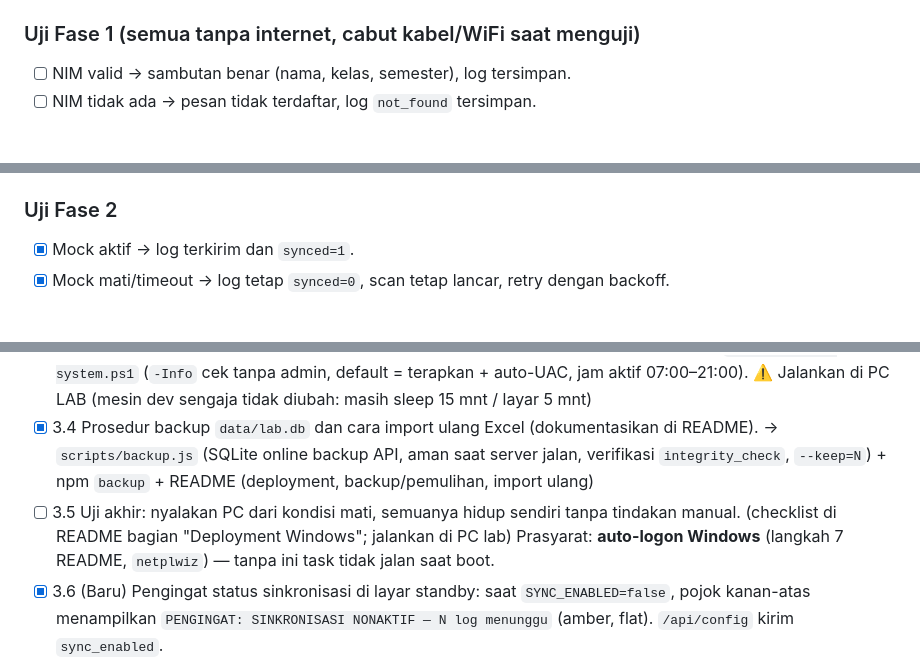
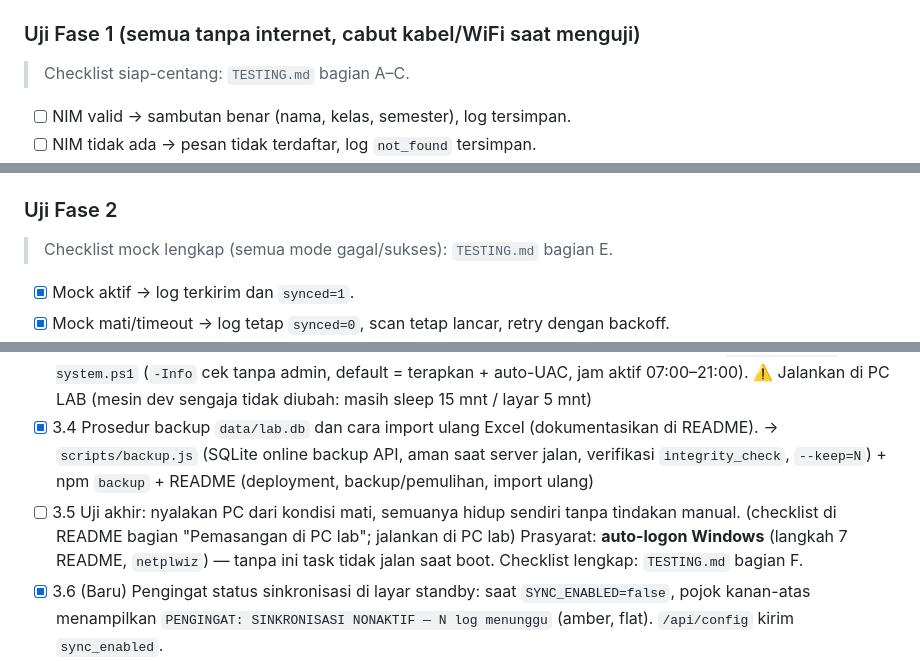
Before and after one commit to Zizarinr/lab_traffic_tracker, a Markdown page: docs/tasks.md, 3 parts joined by grey strips. GitHub-like rendering; blank space fills up the shorter version.

```diff
--- a/docs/tasks.md
+++ b/docs/tasks.md
@@ -10,6 +10,7 @@
 - [x] 1.7 (Tambahan) Mode input manual untuk uji tanpa scanner: `MANUAL_INPUT=true` menampilkan NIM yang diketik di layar + petunjuk, `Backspace`/`Delete` hapus 1 karakter, `Escape` bersihkan. Scanner keyboard-wedge tetap jalan normal saat mode ini `false`.
 
 ### Uji Fase 1 (semua tanpa internet, cabut kabel/WiFi saat menguji)
+> Checklist siap-centang: `TESTING.md` bagian A–C.
 - [ ] NIM valid -> sambutan benar (nama, kelas, semester), log tersimpan.
 - [ ] NIM tidak ada -> pesan tidak terdaftar, log `not_found` tersimpan.
 - [ ] Scan NIM yang sama berulang cepat -> hanya satu log.
@@ -25,6 +26,7 @@
 - [x] 2.3 Aktifkan lewat `SYNC_ENABLED=true`, konfigurasi dari `.env`.
 
 ### Uji Fase 2
+> Checklist mock lengkap (semua mode gagal/sukses): `TESTING.md` bagian E.
 - [x] Mock aktif -> log terkirim dan `synced=1`.
 - [x] Mock mati/timeout -> log tetap `synced=0`, scan tetap lancar, retry dengan backoff.
 - [x] Mock hidup kembali -> semua backlog terkirim berurutan.
@@ -40,7 +42,7 @@
 - [x] 3.2 Shortcut browser kiosk di `shell:startup`. → `scripts/setup-shortcut.ps1` (deteksi Chrome→Brave→Edge→Helium; `--kiosk` + profile `LabKiosk`, tanpa incognito, izin kamera siap Fase 4)
 - [x] 3.3 Nonaktifkan sleep, screen-off, dan reboot otomatis Windows Update di jam ramai. → `scripts/setup-system.ps1` (`-Info` cek tanpa admin, default = terapkan + auto-UAC, jam aktif 07:00–21:00). ⚠️ Jalankan di PC LAB (mesin dev sengaja tidak diubah: masih sleep 15 mnt / layar 5 mnt)
 - [x] 3.4 Prosedur backup `data/lab.db` dan cara import ulang Excel (dokumentasikan di README). → `scripts/backup.js` (SQLite online backup API, aman saat server jalan, verifikasi `integrity_check`, `--keep=N`) + npm `backup` + README (deployment, backup/pemulihan, import ulang)
-- [ ] 3.5 Uji akhir: nyalakan PC dari kondisi mati, semuanya hidup sendiri tanpa tindakan manual. (checklist di README bagian "Deployment Windows"; jalankan di PC lab) Prasyarat: **auto-logon Windows** (langkah 7 README, `netplwiz`) — tanpa ini task tidak jalan saat boot.
+- [ ] 3.5 Uji akhir: nyalakan PC dari kondisi mati, semuanya hidup sendiri tanpa tindakan manual. (checklist di README bagian "Pemasangan di PC lab"; jalankan di PC lab) Prasyarat: **auto-logon Windows** (langkah 7 README, `netplwiz`) — tanpa ini task tidak jalan saat boot. Checklist lengkap: `TESTING.md` bagian F.
 - [x] 3.6 (Baru) Pengingat status sinkronisasi di layar standby: saat `SYNC_ENABLED=false`, pojok kanan-atas menampilkan `PENGINGAT: SINKRONISASI NONAKTIF — N log menunggu` (amber, flat). `/api/config` kirim `sync_enabled`.
 - [x] 3.7 (Baru) Deteksi otomatis scanner keyboard-wedge: ketikan ≥3 karakter berjarak ≤30 ms = burst scanner → echo/petunjuk mode manual disembunyikan selama burst (berakhir di Enter); ketikan manual berikutnya menampilkannya kembali. Teruji di lapangan dengan scanner asli. `MANUAL_INPUT=false` tetap override keras; fallback bila deteksi meleset.
 
```
Also changed, not shown: README.md (+4 -1 lines), docs/TESTING.md (added, +224 -0 lines).
